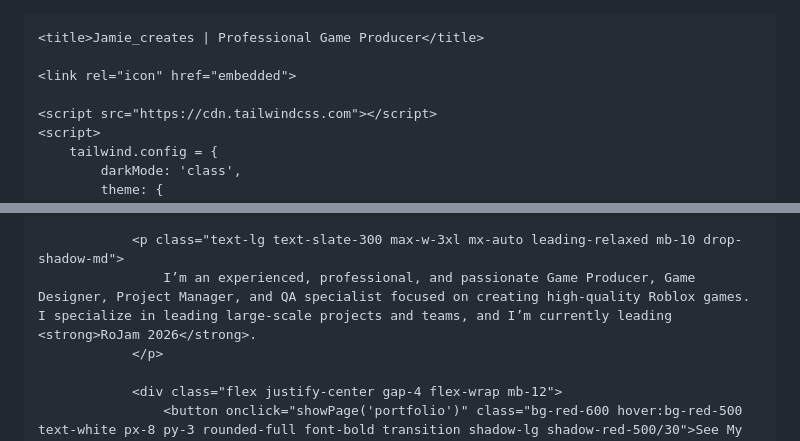
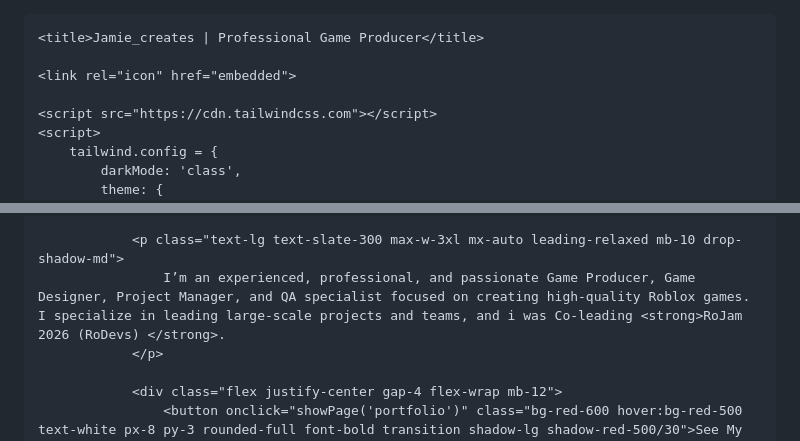
Before and after one commit to jamieokeefe123/jamieokeefe123.github.io, a Markdown page: README.md, 2 parts joined by grey strips. Drawn GitHub-style.

Commit message:
Revise personal introduction in README
Updated the description to reflect current role in RoJam 2026.

```diff
--- a/README.md
+++ b/README.md
@@ -1,4 +1,4 @@
-<!DOCTYPE html>
+
 <html lang="en" class="dark">
 <head>
     <meta charset="UTF-8">
@@ -110,7 +110,7 @@
                 <h2 class="text-xl md:text-2xl text-red-400 mb-8 font-bold tracking-wide drop-shadow-md uppercase">Game Producer, Game Designer, Project manager & QA</h2>
 
                 <p class="text-lg text-slate-300 max-w-3xl mx-auto leading-relaxed mb-10 drop-shadow-md">
-                    I’m an experienced, professional, and passionate Game Producer, Game Designer, Project Manager, and QA specialist focused on creating high-quality Roblox games. I specialize in leading large-scale projects and teams, and I’m currently leading <strong>RoJam 2026</strong>.
+                    I’m an experienced, professional, and passionate Game Producer, Game Designer, Project Manager, and QA specialist focused on creating high-quality Roblox games. I specialize in leading large-scale projects and teams, and i was Co-leading <strong>RoJam 2026 (RoDevs) </strong>.
                 </p>
 
                 <div class="flex justify-center gap-4 flex-wrap mb-12">
```
